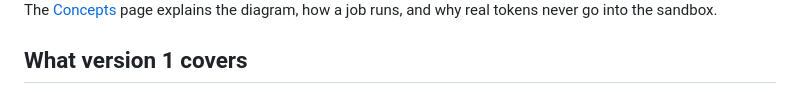
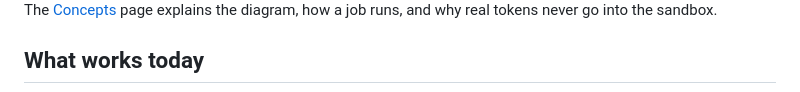
Before and after one commit to madeyexz/byoa, a Markdown page: README.md, the part around one of its changes. GitHub-like rendering.

```diff
--- a/README.md
+++ b/README.md
@@ -38,7 +38,7 @@ Version 1 supports three sandbox providers: E2B, Daytona and Instabox. More prov
 
 The [Concepts](https://byoa.rippling.computer/docs/concepts) page explains the diagram, how a job runs, and why real tokens never go into the sandbox.
 
-## What version 1 covers
+## What works today
 
 <picture>
   <source media="(prefers-color-scheme: dark)" srcset=".github/readme/scope-dark.png">
```
Also changed, not shown: other parts of README.md (+2 -2 lines), AGENTS.md (+1 -1 lines), .github/readme/banner-dark.png, .github/readme/banner-light.png, .github/readme/scope-dark.png, .github/readme/scope-light.png, 3 other files.
